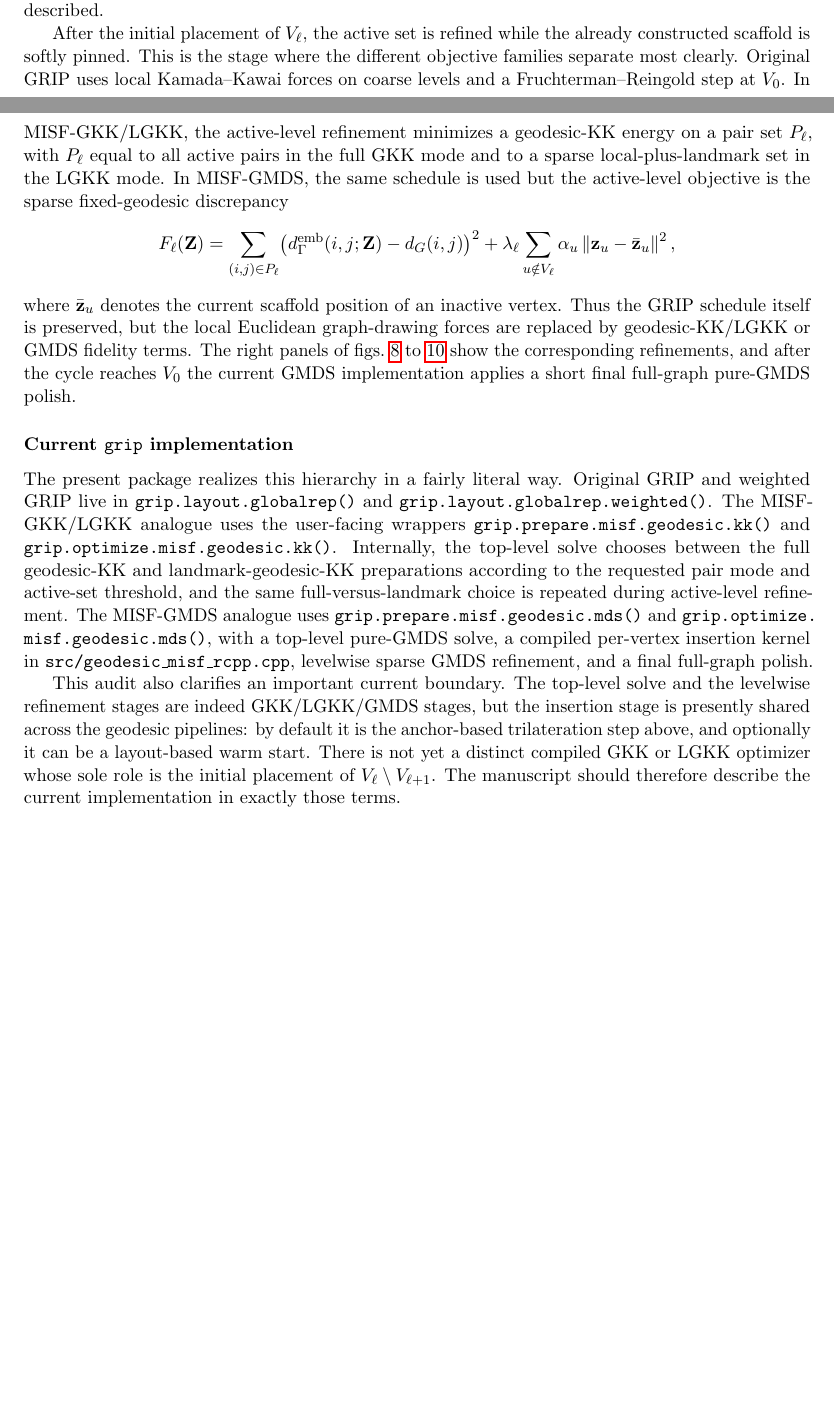
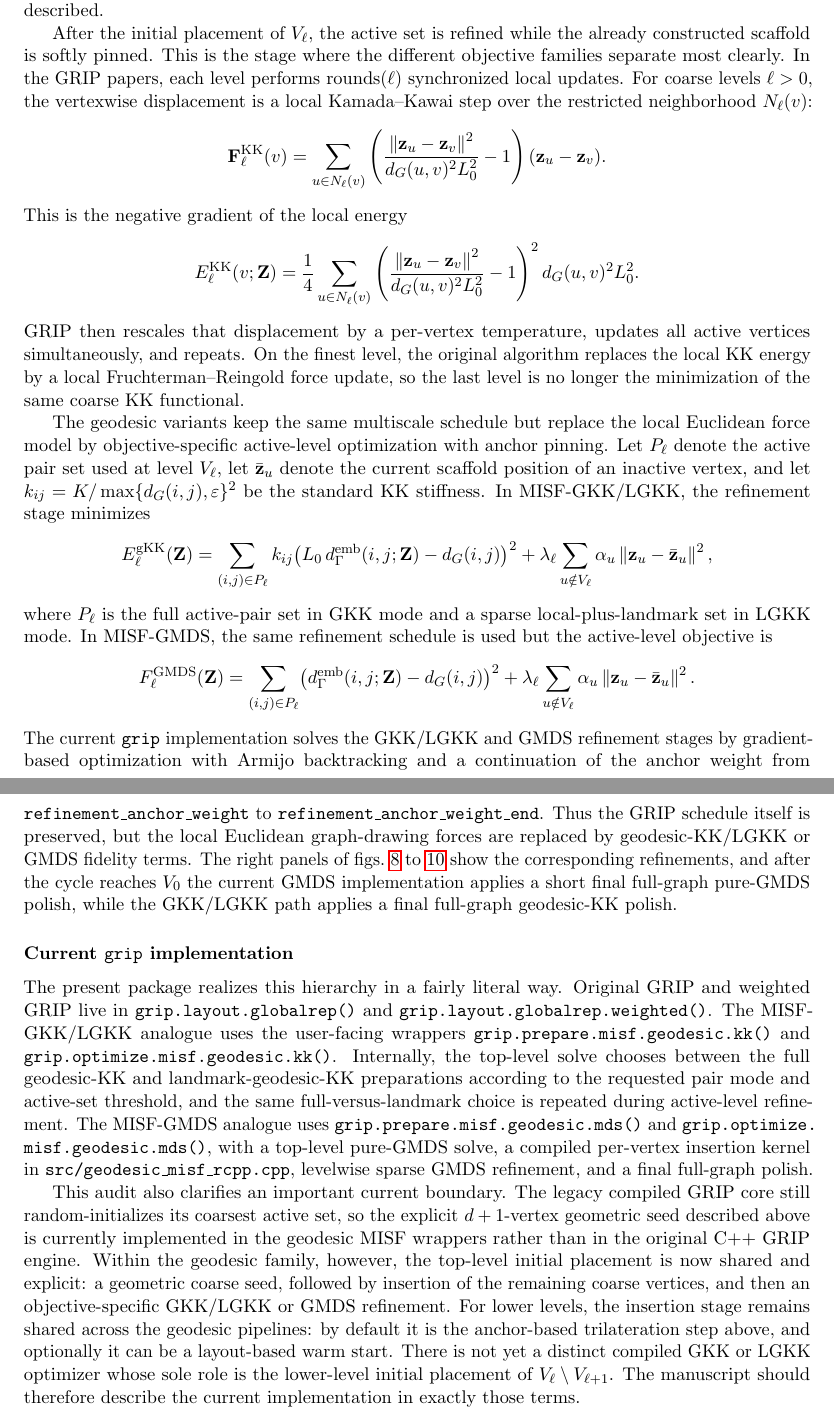
Before and after one commit to pgajer/grip, a LaTeX paper (dev/papers/geodesic_mds_paper/manuscript/geodesic_mds.tex): two parts of pages 16 and 17 of 38 before the commit and two parts of pages 17 and 18 of 39 after it, joined at a grey line, cut so that both start at the same text, the shorter picture padded with empty space. Compiled offline with pdfLaTeX.

Commit message:
Implement geometric MISF coarse initialization

```diff
--- a/dev/papers/geodesic_mds_paper/manuscript/geodesic_mds.tex
+++ b/dev/papers/geodesic_mds_paper/manuscript/geodesic_mds.tex
@@ -1286,15 +1309,64 @@ multiscale geodesic path uses the anchor-based insertion just described.
 
 After the initial placement of $V_\ell$, the active set is refined while the
 already constructed scaffold is softly pinned.  This is the stage where the
-different objective families separate most clearly.  Original GRIP uses local
-Kamada--Kawai forces on coarse levels and a Fruchterman--Reingold step at
-$V_0$.  In MISF-GKK/LGKK, the active-level refinement minimizes a geodesic-KK
-energy on a pair set $P_\ell$, with $P_\ell$ equal to all active pairs in the
-full GKK mode and to a sparse local-plus-landmark set in the LGKK mode.  In
-MISF-GMDS, the same schedule is used but the active-level objective is the
-sparse fixed-geodesic discrepancy
+different objective families separate most clearly.  In the GRIP papers, each
+level performs $\mathrm{rounds}(\ell)$ synchronized local updates.  For coarse levels
+$\ell > 0$, the vertexwise displacement is a local Kamada--Kawai step over the
+restricted neighborhood $N_\ell(v)$:
 \[
-  F_\ell(\bZ)
+  \mathbf{F}^{\mathrm{KK}}_\ell(v)
+  =
+  \sum_{u \in N_\ell(v)}
+  \left(
+    \frac{\norm{\bz_u - \bz_v}^2}
+         {d_G(u,v)^2 L_0^2}
+    - 1
+  \right)
+  (\bz_u - \bz_v).
+\]
+This is the negative gradient of the local energy
+\[
+  E^{\mathrm{KK}}_\ell(v;\bZ)
+  =
+  \frac{1}{4}
+  \sum_{u \in N_\ell(v)}
+  \left(
+    \frac{\norm{\bz_u - \bz_v}^2}
+         {d_G(u,v)^2 L_0^2}
+    - 1
+  \right)^2
+  d_G(u,v)^2 L_0^2.
+\]
+GRIP then rescales that displacement by a per-vertex temperature, updates all
+active vertices simultaneously, and repeats.  On the finest level, the original
+algorithm replaces the local KK energy by a local Fruchterman--Reingold force
+update, so the last level is no longer the minimization of the same coarse KK
+functional.
+
+The geodesic variants keep the same multiscale schedule but replace the local
+Euclidean force model by objective-specific active-level optimization with
+anchor pinning.  Let $P_\ell$ denote the active pair set used at level
+$V_\ell$, let $\bar{\bz}_u$ denote the current scaffold position of an inactive
+vertex, and let $k_{ij} = K / \max\{d_G(i,j), \varepsilon\}^2$ be the standard
+KK stiffness.  In MISF-GKK/LGKK, the refinement stage minimizes
+\[
+  E^{\mathrm{gKK}}_\ell(\bZ)
+  =
+  \sum_{(i,j)\in P_\ell}
+  k_{ij}
+  \bigl(
+    L_0\,\demb_{\Gamma}(i,j;\bZ) - d_G(i,j)
+  \bigr)^2
+  +
+  \lambda_\ell
+  \sum_{u \notin V_\ell}
+  \alpha_u \norm{\bz_u - \bar{\bz}_u}^2,
+\]
+where $P_\ell$ is the full active-pair set in GKK mode and a sparse
+local-plus-landmark set in LGKK mode.  In MISF-GMDS, the same refinement
+schedule is used but the active-level objective is
+\[
+  F^{\mathrm{GMDS}}_\ell(\bZ)
   =
   \sum_{(i,j)\in P_\ell}
   \bigl(
@@ -1303,15 +1375,19 @@ sparse fixed-geodesic discrepancy
   +
   \lambda_\ell
   \sum_{u \notin V_\ell}
-  \alpha_u \norm{\bz_u - \bar{\bz}_u}^2,
+  \alpha_u \norm{\bz_u - \bar{\bz}_u}^2.
 \]
-where $\bar{\bz}_u$ denotes the current scaffold position of an inactive
-vertex.  Thus the GRIP schedule itself is preserved, but the local Euclidean
-graph-drawing forces are replaced by geodesic-KK/LGKK or GMDS fidelity terms.
-The right panels of
+The current \texttt{grip} implementation solves the GKK/LGKK and GMDS
+refinement stages by gradient-based optimization with Armijo backtracking and a
+continuation of the anchor weight from
+\texttt{refinement\_anchor\_weight} to
+\texttt{refinement\_anchor\_weight\_end}.  Thus the GRIP schedule itself is
+preserved, but the local Euclidean graph-drawing forces are replaced by
+geodesic-KK/LGKK or GMDS fidelity terms.  The right panels of
 \cref{fig:misf_stages_regular_12x12,fig:misf_stages_regular_15x15,fig:misf_stages_irregular_15x15}
 show the corresponding refinements, and after the cycle reaches $V_0$ the
-current GMDS implementation applies a short final full-graph pure-GMDS polish.
+current GMDS implementation applies a short final full-graph pure-GMDS polish,
+while the GKK/LGKK path applies a final full-graph geodesic-KK polish.
 
 \subsubsection*{Current \texttt{grip} implementation}
 The present package realizes this hierarchy in a fairly literal way.  Original
@@ -1332,14 +1408,19 @@ a compiled per-vertex insertion kernel in
 \texttt{src/geodesic\_misf\_rcpp.cpp}, levelwise sparse GMDS refinement, and a
 final full-graph polish.
 
-This audit also clarifies an important current boundary.  The top-level solve
-and the levelwise refinement stages are indeed GKK/LGKK/GMDS stages, but the
-insertion stage is presently shared across the geodesic pipelines: by default
-it is the anchor-based trilateration step above, and optionally it can be a
-layout-based warm start.  There is not yet a distinct compiled GKK or LGKK
-optimizer whose sole role is the initial placement of
-$V_\ell \setminus V_{\ell+1}$.  The manuscript should therefore describe the
-current implementation in exactly those terms.
+This audit also clarifies an important current boundary.  The legacy compiled
+GRIP core still random-initializes its coarsest active set, so the explicit
+$d+1$-vertex geometric seed described above is currently implemented in the
+geodesic MISF wrappers rather than in the original C++ GRIP engine.  Within the
+geodesic family, however, the top-level initial placement is now shared and
+explicit: a geometric coarse seed, followed by insertion of the remaining
+coarse vertices, and then an objective-specific GKK/LGKK or GMDS refinement.
+For lower levels, the insertion stage remains shared across the geodesic
+pipelines: by default it is the anchor-based trilateration step above, and
+optionally it can be a layout-based warm start.  There is not yet a distinct
+compiled GKK or LGKK optimizer whose sole role is the lower-level initial
+placement of $V_\ell \setminus V_{\ell+1}$.  The manuscript should therefore
+describe the current implementation in exactly those terms.
 
 \clearpage
 \subsubsection*{Paraboloid case studies}
```
Also changed, not shown: dev/papers/geodesic_mds_paper/manuscript/geodesic_mds.tex (79 more changed lines), 3 other files.
